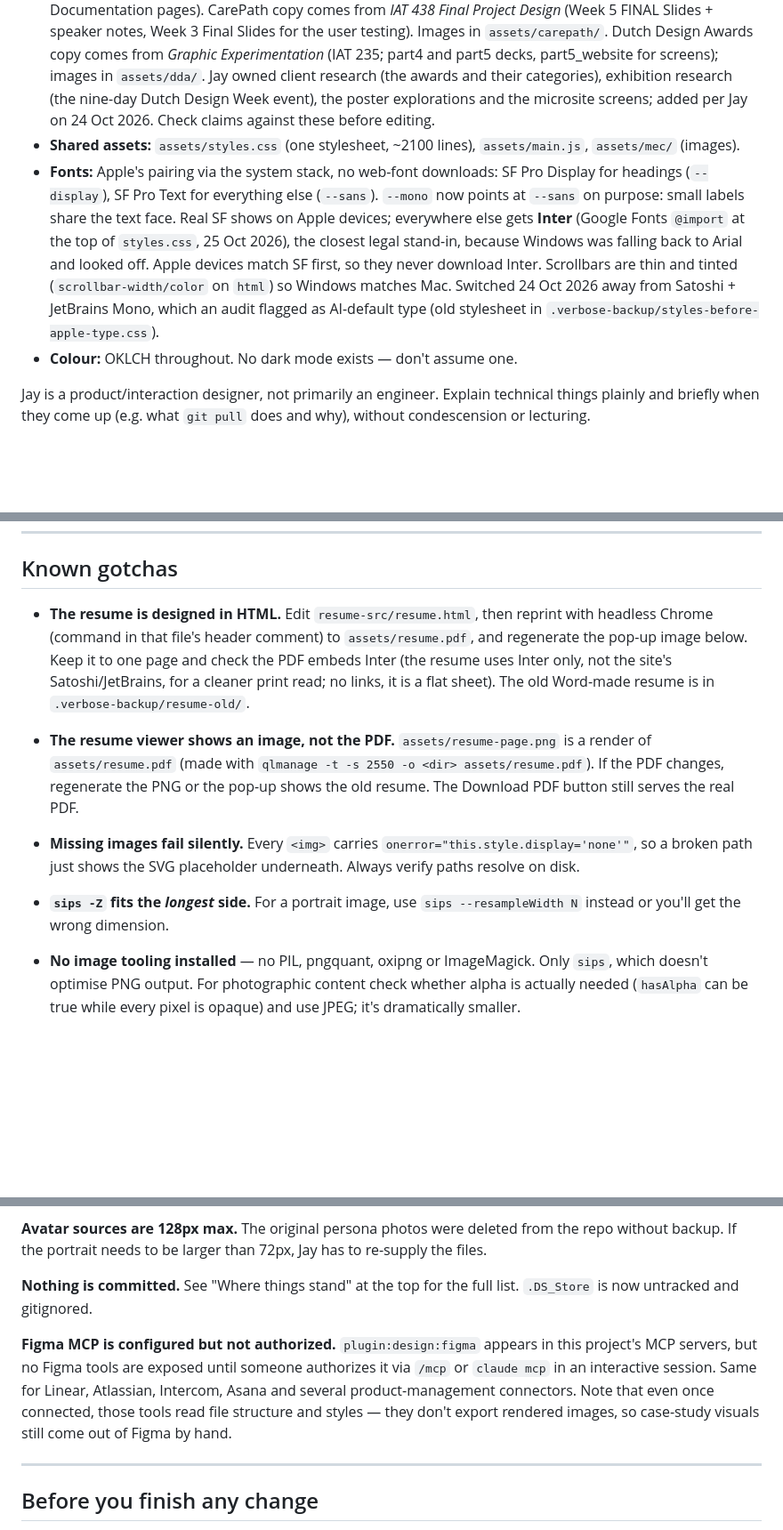
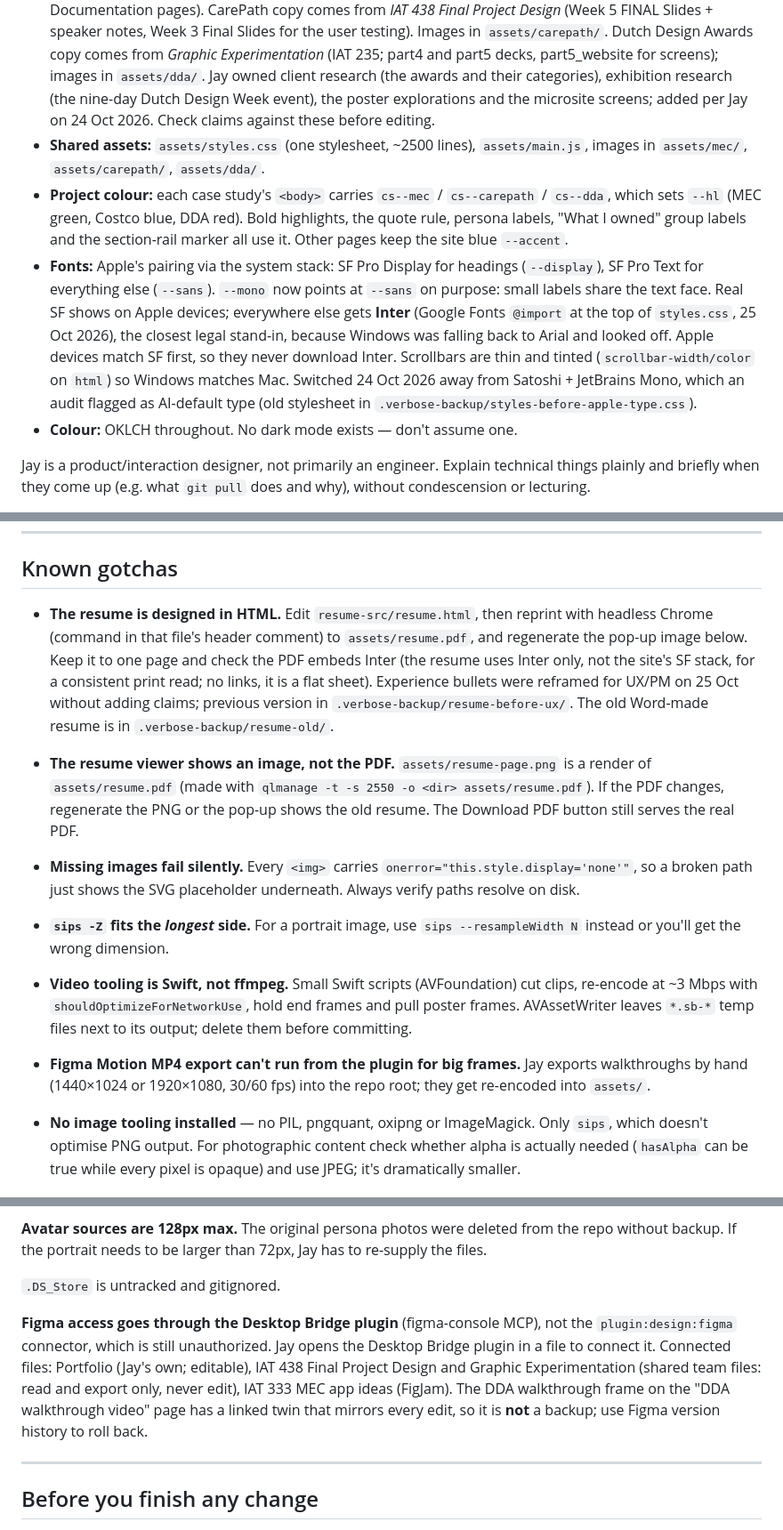
Before and after one commit to WinterHornet106/2026-Portfolio, a Markdown page: CLAUDE.md, 3 parts joined by grey strips. Shown at 89% size. Drawn GitHub-style; blank space fills up the shorter version.

```diff
--- a/CLAUDE.md
+++ b/CLAUDE.md
@@ -45,8 +31,9 @@ four missing MEC images; decide on a MEC outcomes section.
 - **Stack:** hand-written HTML, CSS and vanilla JS. **No build step, no framework, no package.json.** Edit files directly; what's in the repo is what ships.
 - **Pages:** `index.html`, `about.html`, `resume.html`, `contact.html`, and three case studies in `projects/` — `mec.html`, `carepath.html`, `dda.html`.
 - **Sources of truth:** MEC copy comes from the Figma file *IAT333 - MEC Client* (Final Slides + Handover Documentation pages). CarePath copy comes from *IAT 438 Final Project Design* (Week 5 FINAL Slides + speaker notes, Week 3 Final Slides for the user testing). Images in `assets/carepath/`. Dutch Design Awards copy comes from *Graphic Experimentation* (IAT 235; part4 and part5 decks, part5_website for screens); images in `assets/dda/`. Jay owned client research (the awards and their categories), exhibition research (the nine-day Dutch Design Week event), the poster explorations and the microsite screens; added per Jay on 24 Oct 2026. Check claims against these before editing.
-- **Shared assets:** `assets/styles.css` (one stylesheet, ~2100 lines), `assets/main.js`, `assets/mec/` (images).
-- **Fonts:** Apple's pairing via the system stack, no web-font downloads: SF Pro Display for headings (`--display`), SF Pro Text for everything else (`--sans`). `--mono` now points at `--sans` on purpose: small labels share the text face. Real SF shows on Apple devices; everywhere else gets **Inter** (Google Fonts `@import` at the top of `styles.css`, 25 Oct 2026), the closest legal stand-in, because Windows was falling back to Arial and looked off. Apple devices match SF first, so they never download Inter. Scrollbars are thin and tinted (`scrollbar-width/color` on `html`) so Windows matches Mac. Switched 24 Oct 2026 away from Satoshi + JetBrains Mono, which an audit flagged as AI-default type (old stylesheet in `.verbose-backup/styles-before-apple-type.css`).
+- **Shared assets:** `assets/styles.css` (one stylesheet, ~2500 lines), `assets/main.js`, images in `assets/mec/`, `assets/carepath/`, `assets/dda/`.
+- **Project colour:** each case study's `<body>` carries `cs--mec` / `cs--carepath` / `cs--dda`, which sets `--hl` (MEC green, Costco blue, DDA red). Bold highlights, the quote rule, persona labels, "What I owned" group labels and the section-rail marker all use it. Other pages keep the site blue `--accent`.
+- **Fonts:** Apple's pairing via the system stack: SF Pro Display for headings (`--display`), SF Pro Text for everything else (`--sans`). `--mono` now points at `--sans` on purpose: small labels share the text face. Real SF shows on Apple devices; everywhere else gets **Inter** (Google Fonts `@import` at the top of `styles.css`, 25 Oct 2026), the closest legal stand-in, because Windows was falling back to Arial and looked off. Apple devices match SF first, so they never download Inter. Scrollbars are thin and tinted (`scrollbar-width/color` on `html`) so Windows matches Mac. Switched 24 Oct 2026 away from Satoshi + JetBrains Mono, which an audit flagged as AI-default type (old stylesheet in `.verbose-backup/styles-before-apple-type.css`).
 - **Colour:** OKLCH throughout. No dark mode exists — don't assume one.
 
 Jay is a product/interaction designer, not primarily an engineer. Explain technical things plainly and briefly when they come up (e.g. what `git pull` does and why), without condescension or lecturing.
@@ -192,11 +186,13 @@ variants carry a 1px border (transparent on primary) so mixed rows match in heig
 
 ## Known gotchas
 
-- **The resume is designed in HTML.** Edit `resume-src/resume.html`, then reprint with headless Chrome (command in that file's header comment) to `assets/resume.pdf`, and regenerate the pop-up image below. Keep it to one page and check the PDF embeds Inter (the resume uses Inter only, not the site's Satoshi/JetBrains, for a cleaner print read; no links, it is a flat sheet). The old Word-made resume is in `.verbose-backup/resume-old/`.
+- **The resume is designed in HTML.** Edit `resume-src/resume.html`, then reprint with headless Chrome (command in that file's header comment) to `assets/resume.pdf`, and regenerate the pop-up image below. Keep it to one page and check the PDF embeds Inter (the resume uses Inter only, not the site's SF stack, for a consistent print read; no links, it is a flat sheet). Experience bullets were reframed for UX/PM on 25 Oct without adding claims; previous version in `.verbose-backup/resume-before-ux/`. The old Word-made resume is in `.verbose-backup/resume-old/`.
 - **The resume viewer shows an image, not the PDF.** `assets/resume-page.png` is a render of `assets/resume.pdf` (made with `qlmanage -t -s 2550 -o <dir> assets/resume.pdf`). If the PDF changes, regenerate the PNG or the pop-up shows the old resume. The Download PDF button still serves the real PDF.
 
 - **Missing images fail silently.** Every `<img>` carries `onerror="this.style.display='none'"`, so a broken path just shows the SVG placeholder underneath. Always verify paths resolve on disk.
 - **`sips -Z` fits the *longest* side.** For a portrait image, use `sips --resampleWidth N` instead or you'll get the wrong dimension.
+- **Video tooling is Swift, not ffmpeg.** Small Swift scripts (AVFoundation) cut clips, re-encode at ~3 Mbps with `shouldOptimizeForNetworkUse`, hold end frames and pull poster frames. AVAssetWriter leaves `*.sb-*` temp files next to its output; delete them before committing.
+- **Figma Motion MP4 export can't run from the plugin for big frames.** Jay exports walkthroughs by hand (1440×1024 or 1920×1080, 30/60 fps) into the repo root; they get re-encoded into `assets/`.
 - **No image tooling installed** — no PIL, pngquant, oxipng or ImageMagick. Only `sips`, which doesn't optimise PNG output. For photographic content check whether alpha is actually needed (`hasAlpha` can be true while every pixel is opaque) and use JPEG; it's dramatically smaller.
 
 ---
@@ -234,15 +230,9 @@ linking events to loyalty and spending), which MEC can implement if it chooses.
 
 **Avatar sources are 128px max.** The original persona photos were deleted from the repo without backup. If the portrait needs to be larger than 72px, Jay has to re-supply the files.
 
-**Nothing is committed.** See "Where things stand" at the top for the full list.
-`.DS_Store` is now untracked and gitignored.
+`.DS_Store` is untracked and gitignored.
 
-**Figma MCP is configured but not authorized.** `plugin:design:figma` appears in this
-project's MCP servers, but no Figma tools are exposed until someone authorizes it via
-`/mcp` or `claude mcp` in an interactive session. Same for Linear, Atlassian, Intercom,
-Asana and several product-management connectors. Note that even once connected, those
-tools read file structure and styles — they don't export rendered images, so case-study
-visuals still come out of Figma by hand.
+**Figma access goes through the Desktop Bridge plugin** (figma-console MCP), not the `plugin:design:figma` connector, which is still unauthorized. Jay opens the Desktop Bridge plugin in a file to connect it. Connected files: Portfolio (Jay's own; editable), IAT 438 Final Project Design and Graphic Experimentation (shared team files: read and export only, never edit), IAT 333 MEC app ideas (FigJam). The DDA walkthrough frame on the "DDA walkthrough video" page has a linked twin that mirrors every edit, so it is **not** a backup; use Figma version history to roll back.
 
 ---
 
```
Also changed, not shown: other parts of CLAUDE.md (+26 -33 lines).
